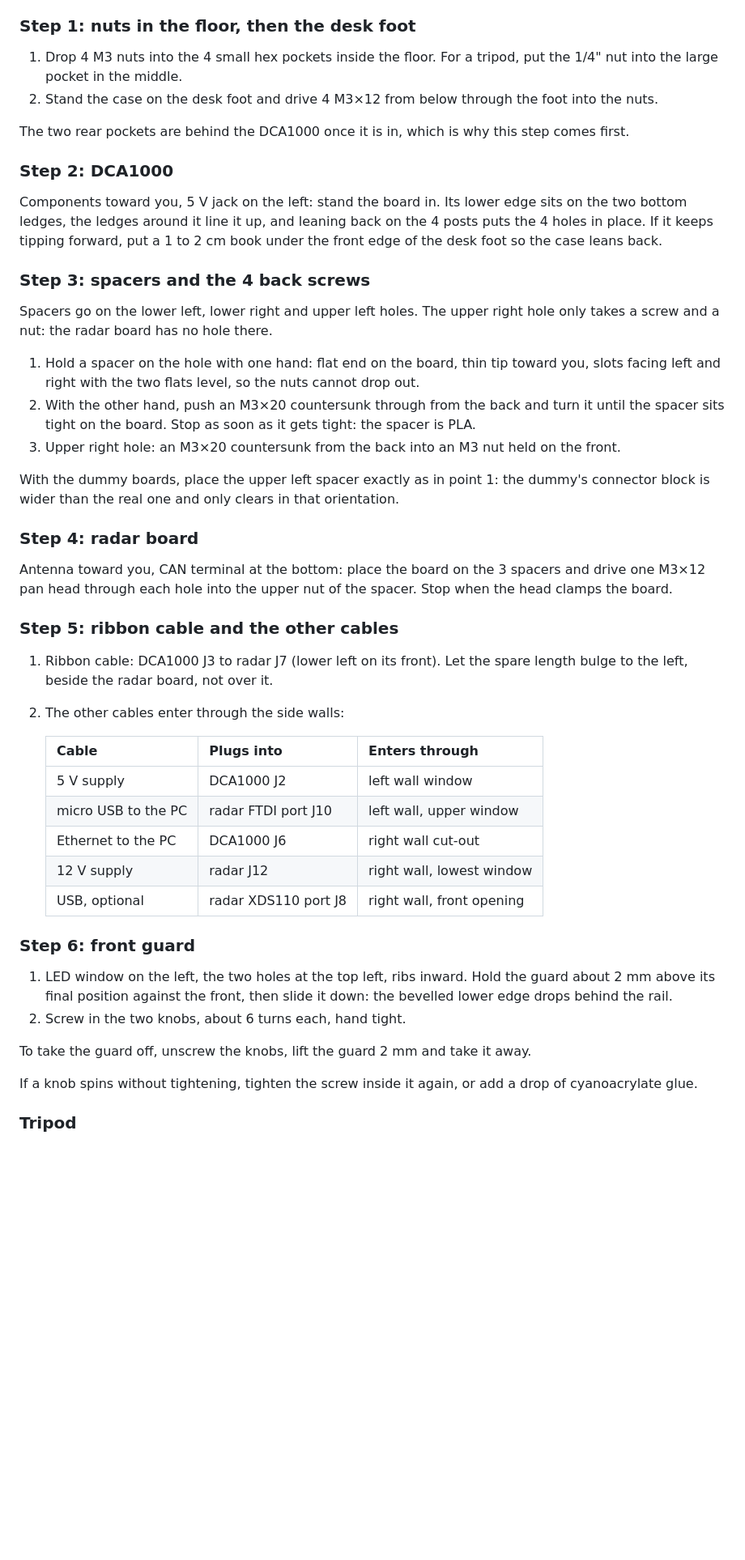
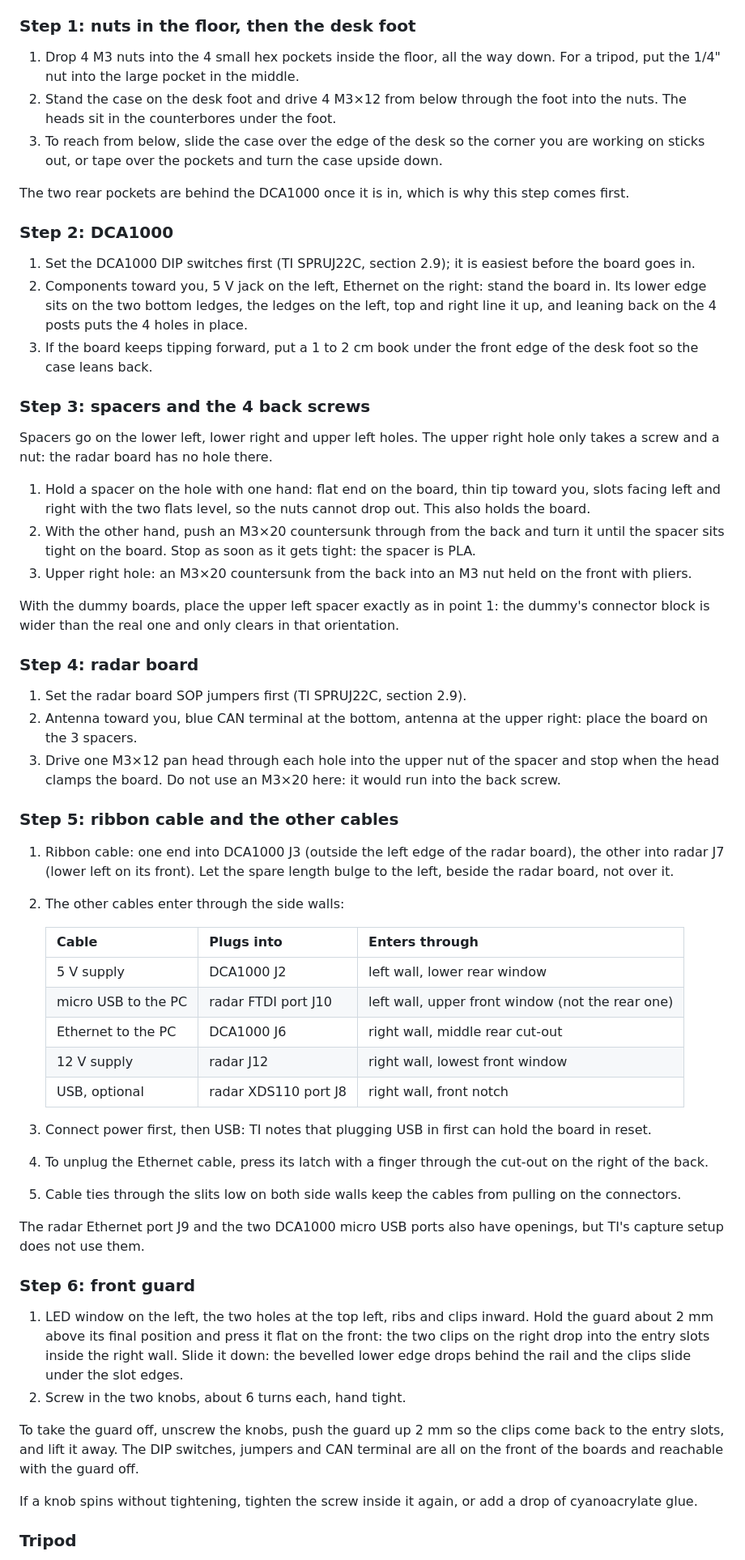
Before and after one commit to triagram/awr2944p-dca1000-case, a Markdown page: README.md, the part around one of its changes. Shown at 81% size. GitHub-like rendering; blank space fills up the shorter version.

```diff
--- a/README.md
+++ b/README.md
@@ -84,18 +93,24 @@ The case stands on the desk with its opening toward you. Step 1 must come before
 
 ### Step 1: nuts in the floor, then the desk foot
 
-1. Drop 4 M3 nuts into the 4 small hex pockets inside the floor. For a tripod, put the 1/4" nut into
-   the large pocket in the middle.
+1. Drop 4 M3 nuts into the 4 small hex pockets inside the floor, all the way down. For a tripod,
+   put the 1/4" nut into the large pocket in the middle.
 2. Stand the case on the desk foot and drive 4 M3×12 from below through the foot into the nuts.
+   The heads sit in the counterbores under the foot.
+3. To reach from below, slide the case over the edge of the desk so the corner you are working on
+   sticks out, or tape over the pockets and turn the case upside down.
 
 The two rear pockets are behind the DCA1000 once it is in, which is why this step comes first.
 
 ### Step 2: DCA1000
 
-Components toward you, 5 V jack on the left: stand the board in. Its lower edge sits on the two bottom
-ledges, the ledges around it line it up, and leaning back on the 4 posts puts the 4 holes in place.
-If it keeps tipping forward, put a 1 to 2 cm book under the front edge of the desk foot so the case
-leans back.
+1. Set the DCA1000 DIP switches first (TI SPRUJ22C, section 2.9); it is easiest before the board
+   goes in.
+2. Components toward you, 5 V jack on the left, Ethernet on the right: stand the board in. Its lower
+   edge sits on the two bottom ledges, the ledges on the left, top and right line it up, and leaning
+   back on the 4 posts puts the 4 holes in place.
+3. If the board keeps tipping forward, put a 1 to 2 cm book under the front edge of the desk foot so
+   the case leans back.
 
 ### Step 3: spacers and the 4 back screws
 
@@ -103,41 +118,56 @@ Spacers go on the lower left, lower right and upper left holes. The upper right
 screw and a nut: the radar board has no hole there.
 
 1. Hold a spacer on the hole with one hand: flat end on the board, thin tip toward you, slots facing
-   left and right with the two flats level, so the nuts cannot drop out.
+   left and right with the two flats level, so the nuts cannot drop out. This also holds the board.
 2. With the other hand, push an M3×20 countersunk through from the back and turn it until the spacer
    sits tight on the board. Stop as soon as it gets tight: the spacer is PLA.
-3. Upper right hole: an M3×20 countersunk from the back into an M3 nut held on the front.
+3. Upper right hole: an M3×20 countersunk from the back into an M3 nut held on the front with pliers.
 
 With the dummy boards, place the upper left spacer exactly as in point 1: the dummy's connector block
 is wider than the real one and only clears in that orientation.
 
 ### Step 4: radar board
 
-Antenna toward you, CAN terminal at the bottom: place the board on the 3 spacers and drive one M3×12
-pan head through each hole into the upper nut of the spacer. Stop when the head clamps the board.
+1. Set the radar board SOP jumpers first (TI SPRUJ22C, section 2.9).
+2. Antenna toward you, blue CAN terminal at the bottom, antenna at the upper right: place the board on
+   the 3 spacers.
+3. Drive one M3×12 pan head through each hole into the upper nut of the spacer and stop when the head
+   clamps the board. Do not use an M3×20 here: it would run into the back screw.
 
 ### Step 5: ribbon cable and the other cables
 
-1. Ribbon cable: DCA1000 J3 to radar J7 (lower left on its front). Let the spare length bulge to the
-   left, beside the radar board, not over it.
+1. Ribbon cable: one end into DCA1000 J3 (outside the left edge of the radar board), the other into
+   radar J7 (lower left on its front). Let the spare length bulge to the left, beside the radar board,
+   not over it.
 2. The other cables enter through the side walls:
 
    | Cable | Plugs into | Enters through |
    | --- | --- | --- |
-   | 5 V supply | DCA1000 J2 | left wall window |
-   | micro USB to the PC | radar FTDI port J10 | left wall, upper window |
-   | Ethernet to the PC | DCA1000 J6 | right wall cut-out |
-   | 12 V supply | radar J12 | right wall, lowest window |
-   | USB, optional | radar XDS110 port J8 | right wall, front opening |
+   | 5 V supply | DCA1000 J2 | left wall, lower rear window |
+   | micro USB to the PC | radar FTDI port J10 | left wall, upper front window (not the rear one) |
+   | Ethernet to the PC | DCA1000 J6 | right wall, middle rear cut-out |
+   | 12 V supply | radar J12 | right wall, lowest front window |
+   | USB, optional | radar XDS110 port J8 | right wall, front notch |
+
+3. Connect power first, then USB: TI notes that plugging USB in first can hold the board in reset.
+4. To unplug the Ethernet cable, press its latch with a finger through the cut-out on the right of
+   the back.
+5. Cable ties through the slits low on both side walls keep the cables from pulling on the connectors.
+
+The radar Ethernet port J9 and the two DCA1000 micro USB ports also have openings, but TI's capture
+setup does not use them.
 
 ### Step 6: front guard
 
-1. LED window on the left, the two holes at the top left, ribs inward. Hold the guard about 2 mm above
-   its final position against the front, then slide it down: the bevelled lower edge drops behind the
-   rail.
+1. LED window on the left, the two holes at the top left, ribs and clips inward. Hold the guard about
+   2 mm above its final position and press it flat on the front: the two clips on the right drop into
+   the entry slots inside the right wall. Slide it down: the bevelled lower edge drops behind the rail
+   and the clips slide under the slot edges.
 2. Screw in the two knobs, about 6 turns each, hand tight.
 
-To take the guard off, unscrew the knobs, lift the guard 2 mm and take it away.
+To take the guard off, unscrew the knobs, push the guard up 2 mm so the clips come back to the entry
+slots, and lift it away. The DIP switches, jumpers and CAN terminal are all on the front of the boards
+and reachable with the guard off.
 
 If a knob spins without tightening, tighten the screw inside it again, or add a drop of
 cyanoacrylate glue.
```
Also changed, not shown: other parts of README.md (+32 -15 lines), README.zh-CN.md (+44 -25 lines), design/radar-assessment.md (added, +236 -0 lines), design/radar-assessment.zh-CN.md (added, +118 -0 lines), images/beamwidth.png (added), 2 other files.
